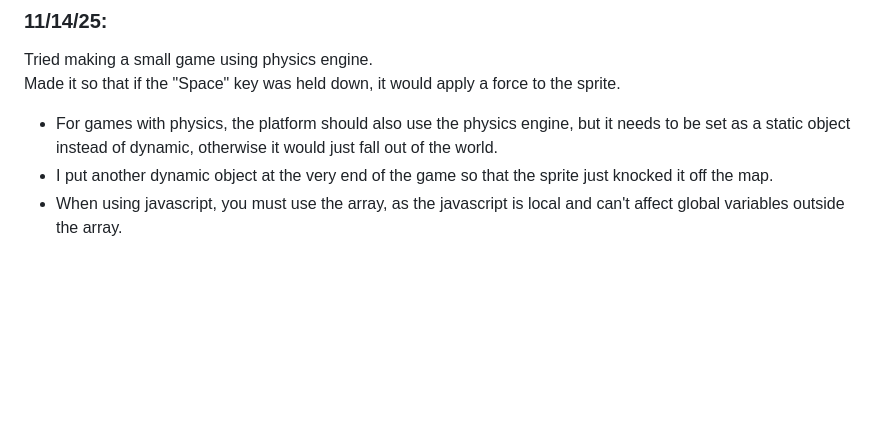
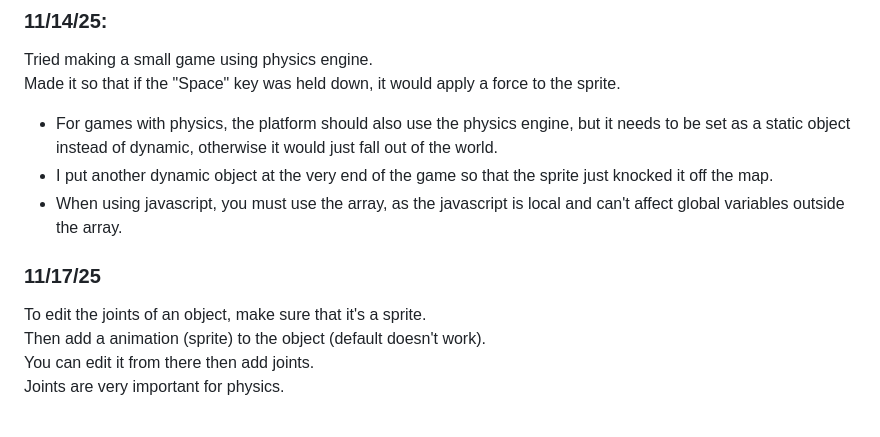
Before and after one commit to williaml4292/sep11-freedom-project, a Markdown page: tool/learning-log.md, the part around the change. GitHub-like rendering; blank space fills up the shorter version.

Commit message:
joints 11/17/25

```diff
--- a/tool/learning-log.md
+++ b/tool/learning-log.md
@@ -106,8 +106,11 @@ Made it so that if the "Space" key was held down, it would apply a force to the
 * I put another dynamic object at the very end of the game so that the sprite just knocked it off the map.
 * When using javascript, you must use the array, as the javascript is local and can't affect global variables outside the array.
 
-###
-
+### 11/17/25
+To edit the joints of an object, make sure that it's a sprite.
+Then add a animation (sprite) to the object (default doesn't work).
+You can edit it from there then add joints.
+Joints are very important for physics.
 ###
 
 
```
